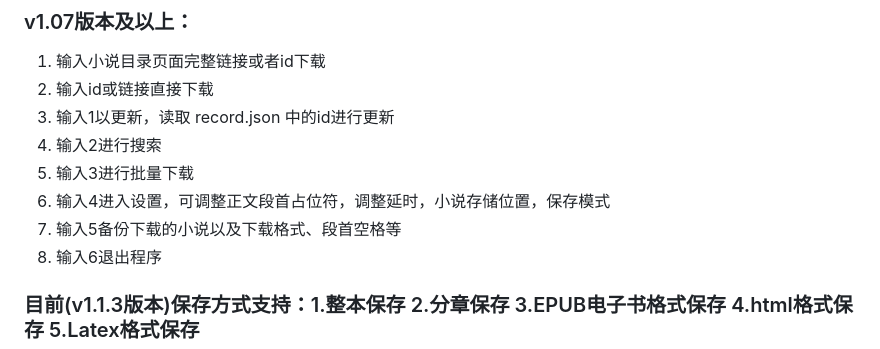
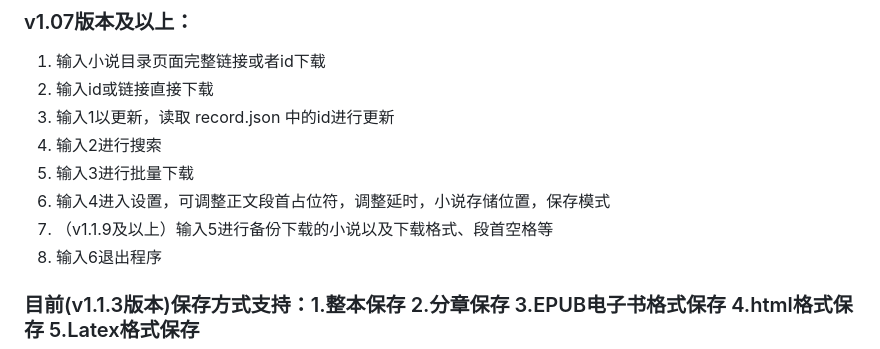
Before and after one commit to lislabs/fanqienovel-downloader-fix, a Markdown page: README.md, the part around the change. GitHub-like rendering.

Commit message:
更新 README.md

```diff
--- a/README.md
+++ b/README.md
@@ -14,7 +14,7 @@
 3. 输入2进行搜索
 4. 输入3进行批量下载
 5. 输入4进入设置，可调整正文段首占位符，调整延时，小说存储位置，保存模式
-6. 输入5备份下载的小说以及下载格式、段首空格等
+6. （v1.1.9及以上）输入5进行备份下载的小说以及下载格式、段首空格等
 7. 输入6退出程序
 ### 目前(v1.1.3版本)保存方式支持：1.整本保存 2.分章保存 3.EPUB电子书格式保存 4.html格式保存 5.Latex格式保存
 
```
